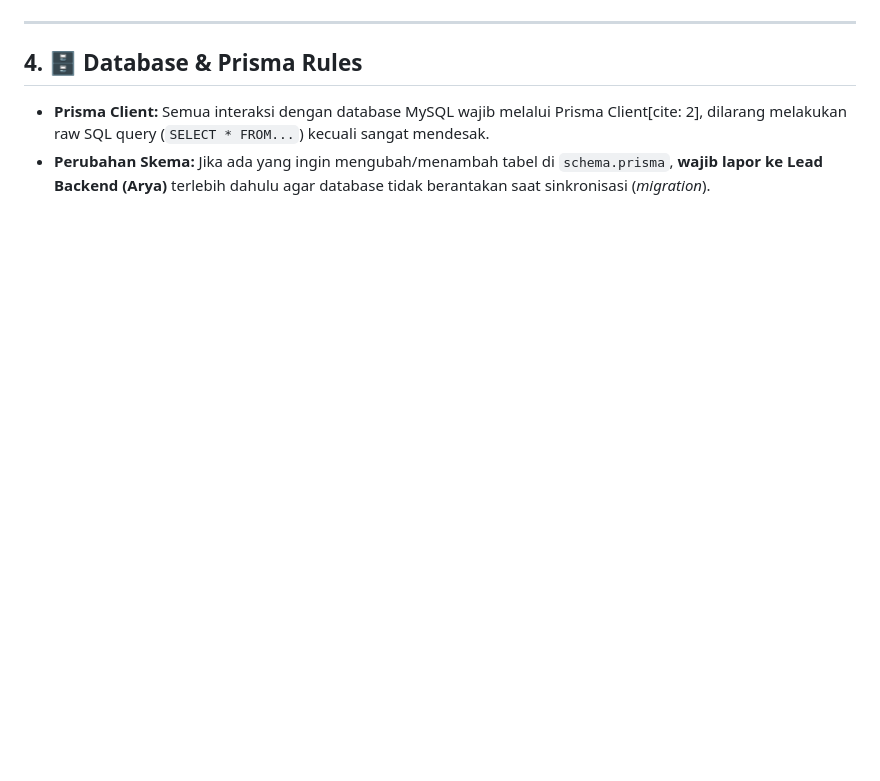
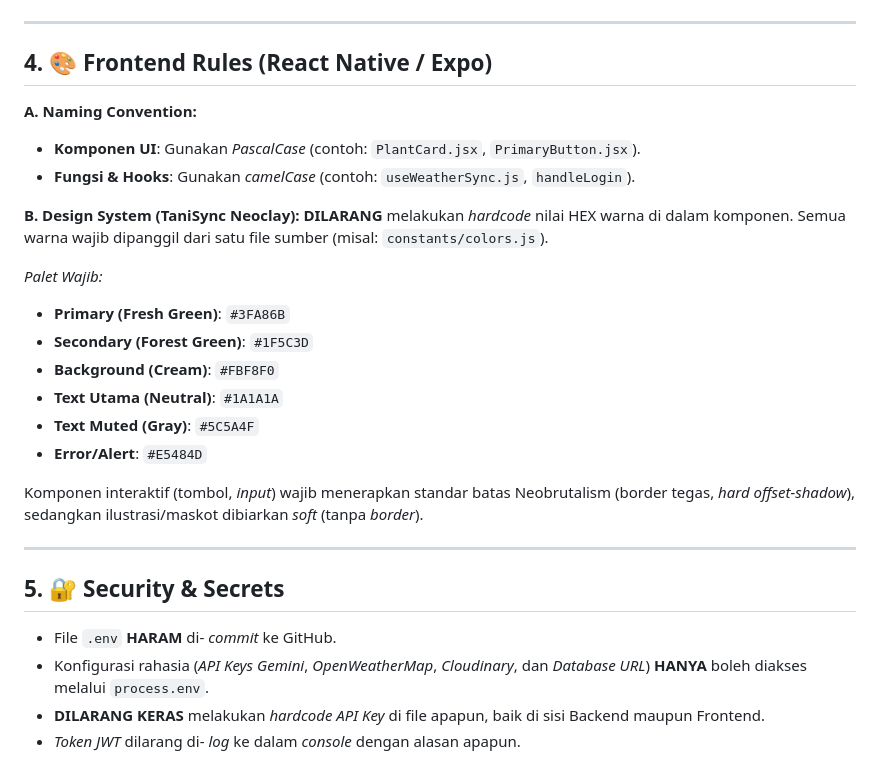
Before and after one commit to AryaKhaslana/mage12-mobile, a Markdown page: rules.md, the part around one of its changes. Rendered like a GitHub page; blank space fills up the shorter version.

```diff
--- a/rules.md
+++ b/rules.md
@@ -45,6 +63,29 @@ Jangan pernah nge-push langsung ke *branch* `main`!
 
 ---
 
-## 4. 🗄️ Database & Prisma Rules
-*   **Prisma Client:** Semua interaksi dengan database MySQL wajib melalui Prisma Client[cite: 2], dilarang melakukan raw SQL query (`SELECT * FROM...`) kecuali sangat mendesak.
-*   **Perubahan Skema:** Jika ada yang ingin mengubah/menambah tabel di `schema.prisma`, **wajib lapor ke Lead Backend (Arya)** terlebih dahulu agar database tidak berantakan saat sinkronisasi (*migration*).
+## 4. 🎨 Frontend Rules (React Native / Expo)
+
+**A. Naming Convention:**
+*   **Komponen UI**: Gunakan *PascalCase* (contoh: `PlantCard.jsx`, `PrimaryButton.jsx`).
+*   **Fungsi & Hooks**: Gunakan *camelCase* (contoh: `useWeatherSync.js`, `handleLogin`).
+
+**B. Design System (TaniSync Neoclay):**
+**DILARANG** melakukan *hardcode* nilai HEX warna di dalam komponen. Semua warna wajib dipanggil dari satu file sumber (misal: `constants/colors.js`).
+
+*Palet Wajib:*
+*   **Primary (Fresh Green)**: `#3FA86B`
+*   **Secondary (Forest Green)**: `#1F5C3D`
+*   **Background (Cream)**: `#FBF8F0`
+*   **Text Utama (Neutral)**: `#1A1A1A`
+*   **Text Muted (Gray)**: `#5C5A4F`
+*   **Error/Alert**: `#E5484D`
+
+Komponen interaktif (tombol, *input*) wajib menerapkan standar batas Neobrutalism (border tegas, *hard offset-shadow*), sedangkan ilustrasi/maskot dibiarkan *soft* (tanpa *border*).
+
+---
+
+## 5. 🔐 Security & Secrets
+*   File `.env` **HARAM** di- *commit* ke GitHub.
+*   Konfigurasi rahasia (*API Keys Gemini*, *OpenWeatherMap*, *Cloudinary*, dan *Database URL*) **HANYA** boleh diakses melalui `process.env`.
+*   **DILARANG KERAS** melakukan *hardcode API Key* di file apapun, baik di sisi Backend maupun Frontend.
+*   *Token JWT* dilarang di- *log* ke dalam *console* dengan alasan apapun.
```
Also changed, not shown: other parts of rules.md (+51 -33 lines).
